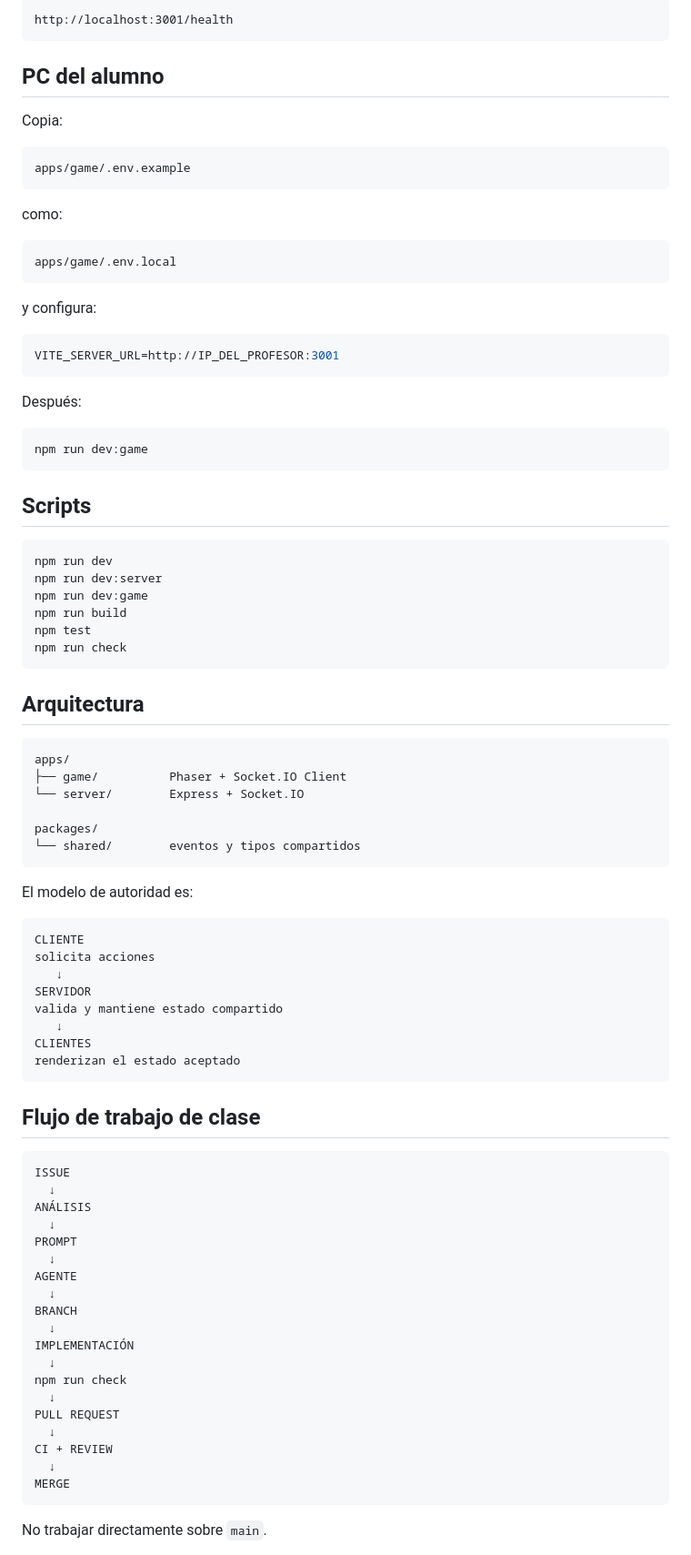
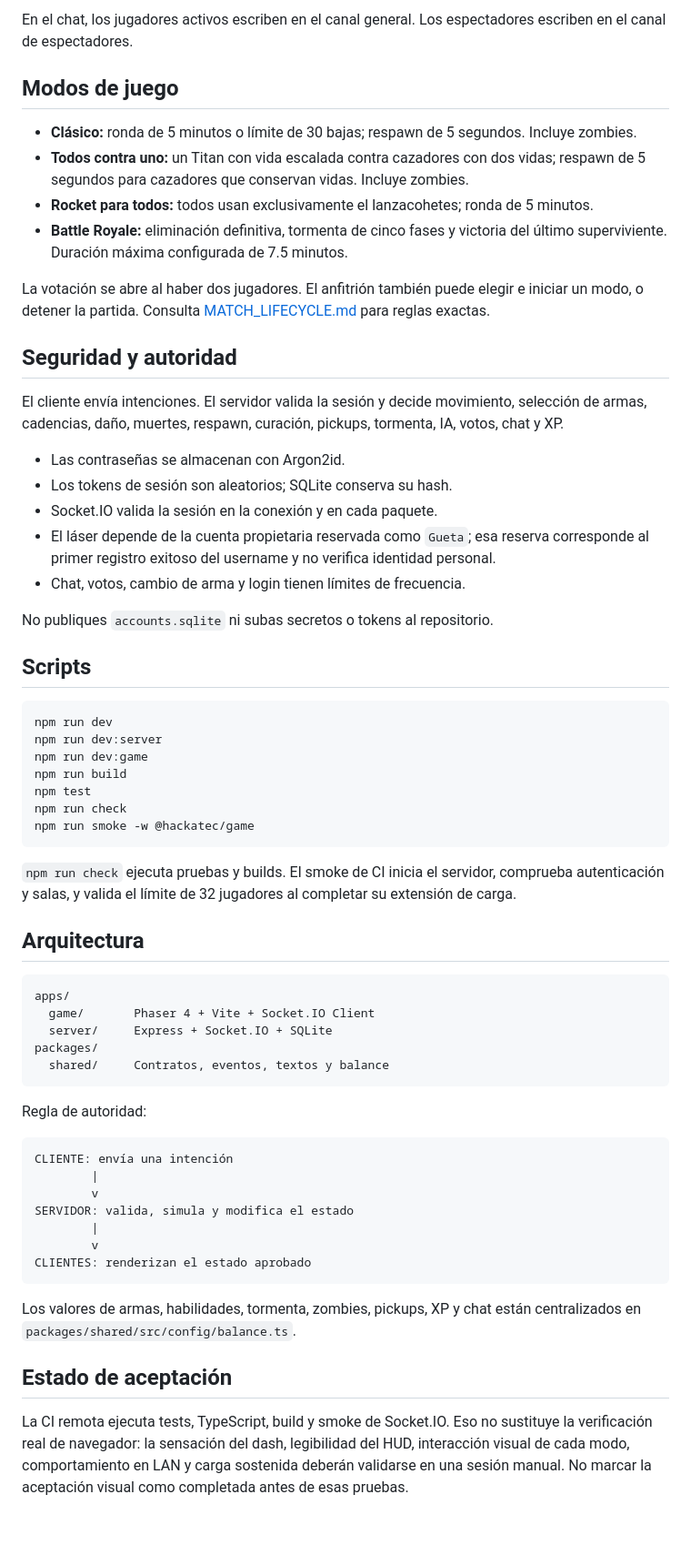
Before and after one commit to rafaello129/hackatec-multiplayer-lab, a Markdown page: README.md, the part around one of its changes. Shown at 91% size. Rendered like a GitHub page; blank space fills up the shorter version.

````diff
--- a/README.md
+++ b/README.md
@@ -80,33 +71,26 @@ Health check:
 
-```text
-http://localhost:3001/health
-```
+En el chat, los jugadores activos escriben en el canal general. Los espectadores escriben en el canal de espectadores.
 
-## PC del alumno
+## Modos de juego
 
-Copia:
+- **Clásico:** ronda de 5 minutos o límite de 30 bajas; respawn de 5 segundos. Incluye zombies.
+- **Todos contra uno:** un Titan con vida escalada contra cazadores con dos vidas; respawn de 5 segundos para cazadores que conservan vidas. Incluye zombies.
+- **Rocket para todos:** todos usan exclusivamente el lanzacohetes; ronda de 5 minutos.
+- **Battle Royale:** eliminación definitiva, tormenta de cinco fases y victoria del último superviviente. Duración máxima configurada de 7.5 minutos.
 
-```text
-apps/game/.env.example
-```
+La votación se abre al haber dos jugadores. El anfitrión también puede elegir e iniciar un modo, o detener la partida. Consulta [MATCH_LIFECYCLE.md](docs/MATCH_LIFECYCLE.md) para reglas exactas.
 
-como:
+## Seguridad y autoridad
 
-```text
-apps/game/.env.local
-```
+El cliente envía intenciones. El servidor valida la sesión y decide movimiento, selección de armas, cadencias, daño, muertes, respawn, curación, pickups, tormenta, IA, votos, chat y XP.
 
-y configura:
+- Las contraseñas se almacenan con Argon2id.
+- Los tokens de sesión son aleatorios; SQLite conserva su hash.
+- Socket.IO valida la sesión en la conexión y en cada paquete.
+- El láser depende de la cuenta propietaria reservada como `Gueta`; esa reserva corresponde al primer registro exitoso del username y no verifica identidad personal.
+- Chat, votos, cambio de arma y login tienen límites de frecuencia.
 
-```env
-VITE_SERVER_URL=http://IP_DEL_PROFESOR:3001
-```
-
-Después:
-
-```bash
-npm run dev:game
-```
+No publiques `accounts.sqlite` ni subas secretos o tokens al repositorio.
 
 ## Scripts
 
@@ -117,55 +101,36 @@ npm run dev:game
 npm run build
 npm test
 npm run check
+npm run smoke -w @hackatec/game
 ```
+
+`npm run check` ejecuta pruebas y builds. El smoke de CI inicia el servidor, comprueba autenticación y salas, y valida el límite de 32 jugadores al completar su extensión de carga.
 
 ## Arquitectura
 
 ```text
 apps/
-├── game/          Phaser + Socket.IO Client
-└── server/        Express + Socket.IO
-
+  game/       Phaser 4 + Vite + Socket.IO Client
+  server/     Express + Socket.IO + SQLite
 packages/
-└── shared/        eventos y tipos compartidos
+  shared/     Contratos, eventos, textos y balance
 ```
 
-El modelo de autoridad es:
+Regla de autoridad:
 
 ```text
-CLIENTE
-solicita acciones
-   ↓
-SERVIDOR
-valida y mantiene estado compartido
-   ↓
-CLIENTES
-renderizan el estado aceptado
+CLIENTE: envía una intención
+        |
+        v
+SERVIDOR: valida, simula y modifica el estado
+        |
+        v
+CLIENTES: renderizan el estado aprobado
 ```
 
-## Flujo de trabajo de clase
+Los valores de armas, habilidades, tormenta, zombies, pickups, XP y chat están centralizados en `packages/shared/src/config/balance.ts`.
 
-```text
-ISSUE
-  ↓
-ANÁLISIS
-  ↓
-PROMPT
-  ↓
-AGENTE
-  ↓
-BRANCH
-  ↓
-IMPLEMENTACIÓN
-  ↓
-npm run check
-  ↓
-PULL REQUEST
-  ↓
-CI + REVIEW
-  ↓
-MERGE
-```
+## Estado de aceptación
 
-No trabajar directamente sobre `main`.
+La CI remota ejecuta tests, TypeScript, build y smoke de Socket.IO. Eso no sustituye la verificación real de navegador: la sensación del dash, legibilidad del HUD, interacción visual de cada modo, comportamiento en LAN y carga sostenida deberán validarse en una sesión manual. No marcar la aceptación visual como completada antes de esas pruebas.
 
````
Also changed, not shown: other parts of README.md (+38 -80 lines).
